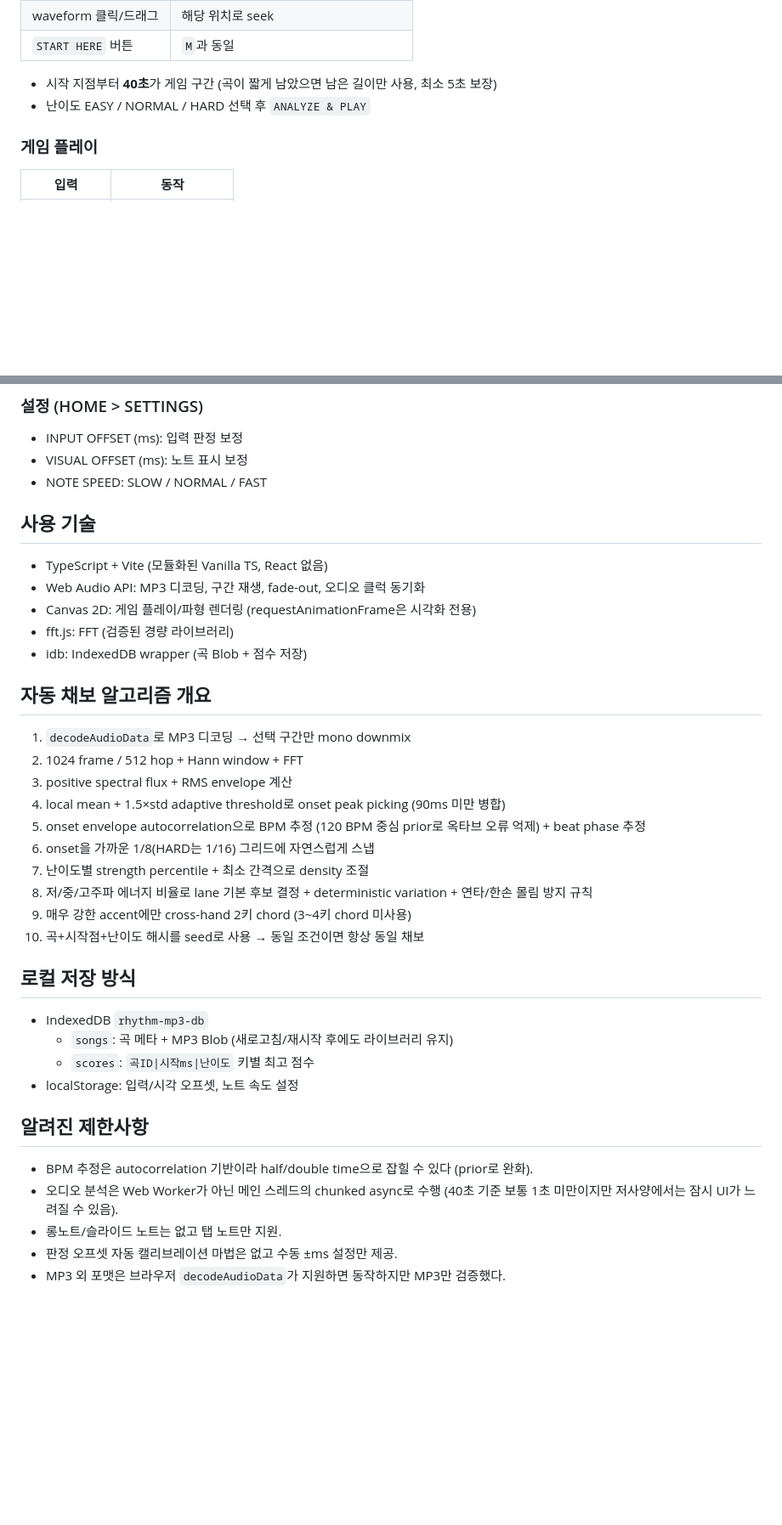
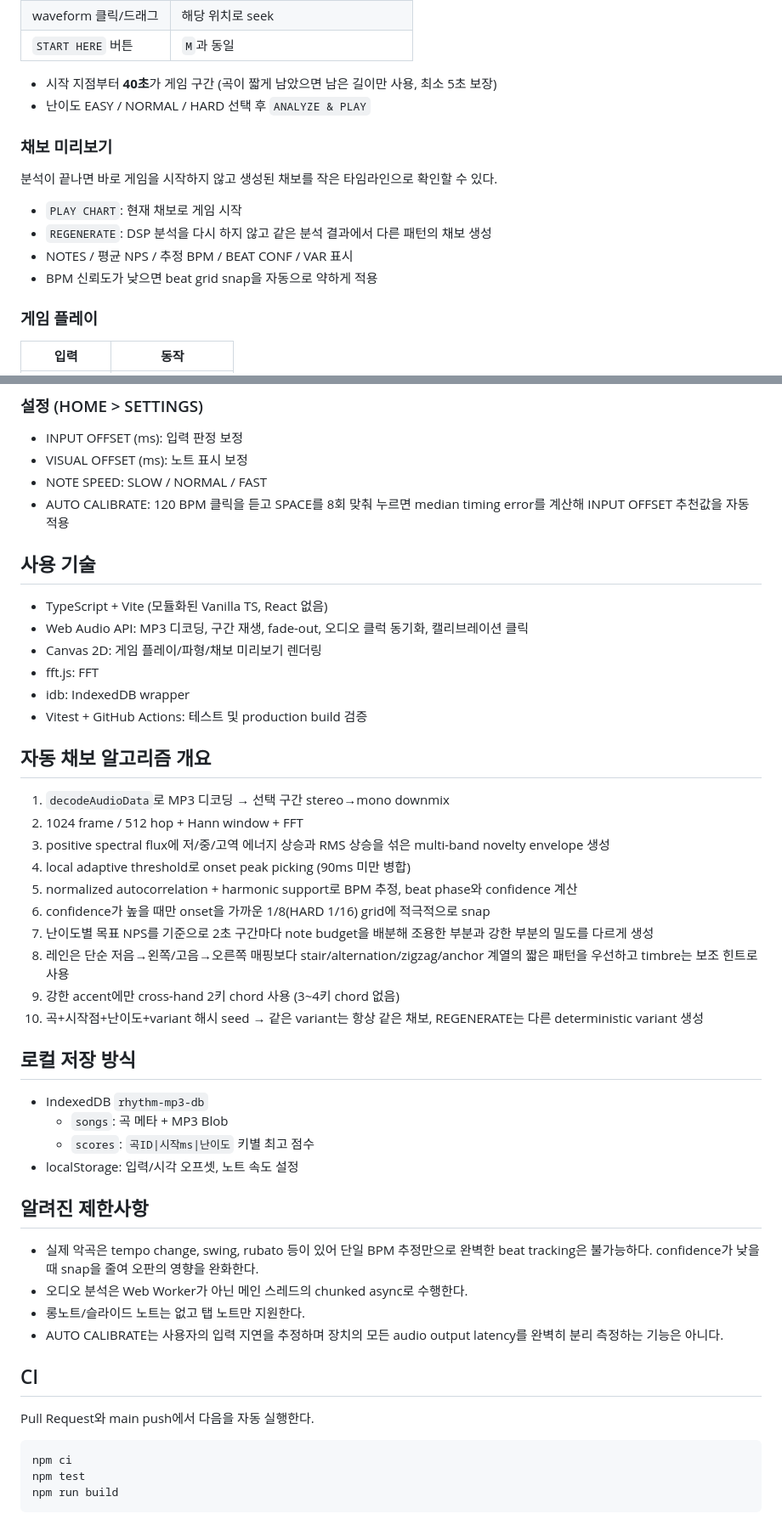
Before and after one commit to vividhyeok/rhythm-mp3, a Markdown page: README.md, 2 parts joined by grey strips. Shown at 85% size. Drawn GitHub-style; blank space fills up the shorter version.

Commit message:
Document improved chart generation and calibration

````diff
--- a/README.md
+++ b/README.md
@@ -31,6 +31,14 @@
 - 시작 지점부터 **40초**가 게임 구간 (곡이 짧게 남았으면 남은 길이만 사용, 최소 5초 보장)
 - 난이도 EASY / NORMAL / HARD 선택 후 `ANALYZE & PLAY`
 
+### 채보 미리보기
+분석이 끝나면 바로 게임을 시작하지 않고 생성된 채보를 작은 타임라인으로 확인할 수 있다.
+
+- `PLAY CHART`: 현재 채보로 게임 시작
+- `REGENERATE`: DSP 분석을 다시 하지 않고 같은 분석 결과에서 다른 패턴의 채보 생성
+- NOTES / 평균 NPS / 추정 BPM / BEAT CONF / VAR 표시
+- BPM 신뢰도가 낮으면 beat grid snap을 자동으로 약하게 적용
+
 ### 게임 플레이
 | 입력 | 동작 |
 |---|---|
@@ -48,39 +56,50 @@
 - INPUT OFFSET (ms): 입력 판정 보정
 - VISUAL OFFSET (ms): 노트 표시 보정
 - NOTE SPEED: SLOW / NORMAL / FAST
+- AUTO CALIBRATE: 120 BPM 클릭을 듣고 SPACE를 8회 맞춰 누르면 median timing error를 계산해 INPUT OFFSET 추천값을 자동 적용
 
 ## 사용 기술
 
 - TypeScript + Vite (모듈화된 Vanilla TS, React 없음)
-- Web Audio API: MP3 디코딩, 구간 재생, fade-out, 오디오 클럭 동기화
-- Canvas 2D: 게임 플레이/파형 렌더링 (requestAnimationFrame은 시각화 전용)
-- fft.js: FFT (검증된 경량 라이브러리)
-- idb: IndexedDB wrapper (곡 Blob + 점수 저장)
+- Web Audio API: MP3 디코딩, 구간 재생, fade-out, 오디오 클럭 동기화, 캘리브레이션 클릭
+- Canvas 2D: 게임 플레이/파형/채보 미리보기 렌더링
+- fft.js: FFT
+- idb: IndexedDB wrapper
+- Vitest + GitHub Actions: 테스트 및 production build 검증
 
 ## 자동 채보 알고리즘 개요
 
-1. `decodeAudioData`로 MP3 디코딩 → 선택 구간만 mono downmix
+1. `decodeAudioData`로 MP3 디코딩 → 선택 구간 stereo→mono downmix
 2. 1024 frame / 512 hop + Hann window + FFT
-3. positive spectral flux + RMS envelope 계산
-4. local mean + 1.5×std adaptive threshold로 onset peak picking (90ms 미만 병합)
-5. onset envelope autocorrelation으로 BPM 추정 (120 BPM 중심 prior로 옥타브 오류 억제) + beat phase 추정
-6. onset을 가까운 1/8(HARD는 1/16) 그리드에 자연스럽게 스냅
-7. 난이도별 strength percentile + 최소 간격으로 density 조절
-8. 저/중/고주파 에너지 비율로 lane 기본 후보 결정 + deterministic variation + 연타/한손 몰림 방지 규칙
-9. 매우 강한 accent에만 cross-hand 2키 chord (3~4키 chord 미사용)
-10. 곡+시작점+난이도 해시를 seed로 사용 → 동일 조건이면 항상 동일 채보
+3. positive spectral flux에 저/중/고역 에너지 상승과 RMS 상승을 섞은 multi-band novelty envelope 생성
+4. local adaptive threshold로 onset peak picking (90ms 미만 병합)
+5. normalized autocorrelation + harmonic support로 BPM 추정, beat phase와 confidence 계산
+6. confidence가 높을 때만 onset을 가까운 1/8(HARD 1/16) grid에 적극적으로 snap
+7. 난이도별 목표 NPS를 기준으로 2초 구간마다 note budget을 배분해 조용한 부분과 강한 부분의 밀도를 다르게 생성
+8. 레인은 단순 저음→왼쪽/고음→오른쪽 매핑보다 stair/alternation/zigzag/anchor 계열의 짧은 패턴을 우선하고 timbre는 보조 힌트로 사용
+9. 강한 accent에만 cross-hand 2키 chord 사용 (3~4키 chord 없음)
+10. 곡+시작점+난이도+variant 해시 seed → 같은 variant는 항상 같은 채보, REGENERATE는 다른 deterministic variant 생성
 
 ## 로컬 저장 방식
 
 - IndexedDB `rhythm-mp3-db`
-  - `songs`: 곡 메타 + MP3 Blob (새로고침/재시작 후에도 라이브러리 유지)
+  - `songs`: 곡 메타 + MP3 Blob
   - `scores`: `곡ID|시작ms|난이도` 키별 최고 점수
 - localStorage: 입력/시각 오프셋, 노트 속도 설정
 
 ## 알려진 제한사항
 
-- BPM 추정은 autocorrelation 기반이라 half/double time으로 잡힐 수 있다 (prior로 완화).
-- 오디오 분석은 Web Worker가 아닌 메인 스레드의 chunked async로 수행 (40초 기준 보통 1초 미만이지만 저사양에서는 잠시 UI가 느려질 수 있음).
-- 롱노트/슬라이드 노트는 없고 탭 노트만 지원.
-- 판정 오프셋 자동 캘리브레이션 마법은 없고 수동 ±ms 설정만 제공.
-- MP3 외 포맷은 브라우저 `decodeAudioData`가 지원하면 동작하지만 MP3만 검증했다.
+- 실제 악곡은 tempo change, swing, rubato 등이 있어 단일 BPM 추정만으로 완벽한 beat tracking은 불가능하다. confidence가 낮을 때 snap을 줄여 오판의 영향을 완화한다.
+- 오디오 분석은 Web Worker가 아닌 메인 스레드의 chunked async로 수행한다.
+- 롱노트/슬라이드 노트는 없고 탭 노트만 지원한다.
+- AUTO CALIBRATE는 사용자의 입력 지연을 추정하며 장치의 모든 audio output latency를 완벽히 분리 측정하는 기능은 아니다.
+
+## CI
+
+Pull Request와 main push에서 다음을 자동 실행한다.
+
+```bash
+npm ci
+npm test
+npm run build
+```
````
Also changed, not shown: other parts of README.md (+1 -1 lines).
